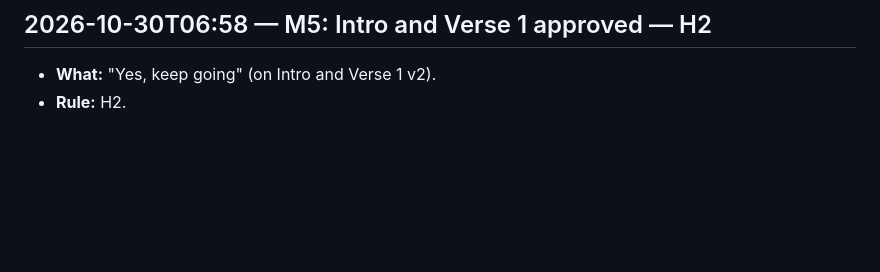
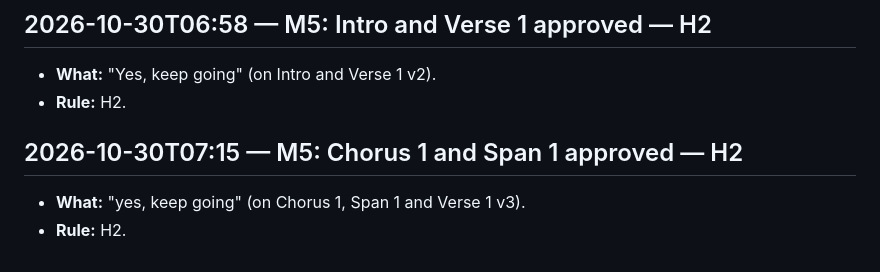
Before and after one commit to Derivative-Work/nine-hundred-acres, a Markdown page: log/human_interventions.md, the part around the change. Rendered like a GitHub page; blank space fills up the shorter version.

Commit message:
Log: Chorus 1 and Span 1 approved
Co-Authored-By: Claude Opus 5.5 <noreply@anthropic.com>
Claude-Session: https://claude.ai/code/session_01U1tVYjqjSmd5JP5bTWdgUW

```diff
--- a/log/human_interventions.md
+++ b/log/human_interventions.md
@@ -61,3 +61,8 @@ Every human action: timestamp, what, why, and which rule allows it. The brief al
 
 - **What:** "Yes, keep going" (on Intro and Verse 1 v2).
 - **Rule:** H2.
+
+## 2026-10-30T07:15 — M5: Chorus 1 and Span 1 approved — H2
+
+- **What:** "yes, keep going" (on Chorus 1, Span 1 and Verse 1 v3).
+- **Rule:** H2.
```
Also changed, not shown: log/production_log.md (+4 -0 lines).
